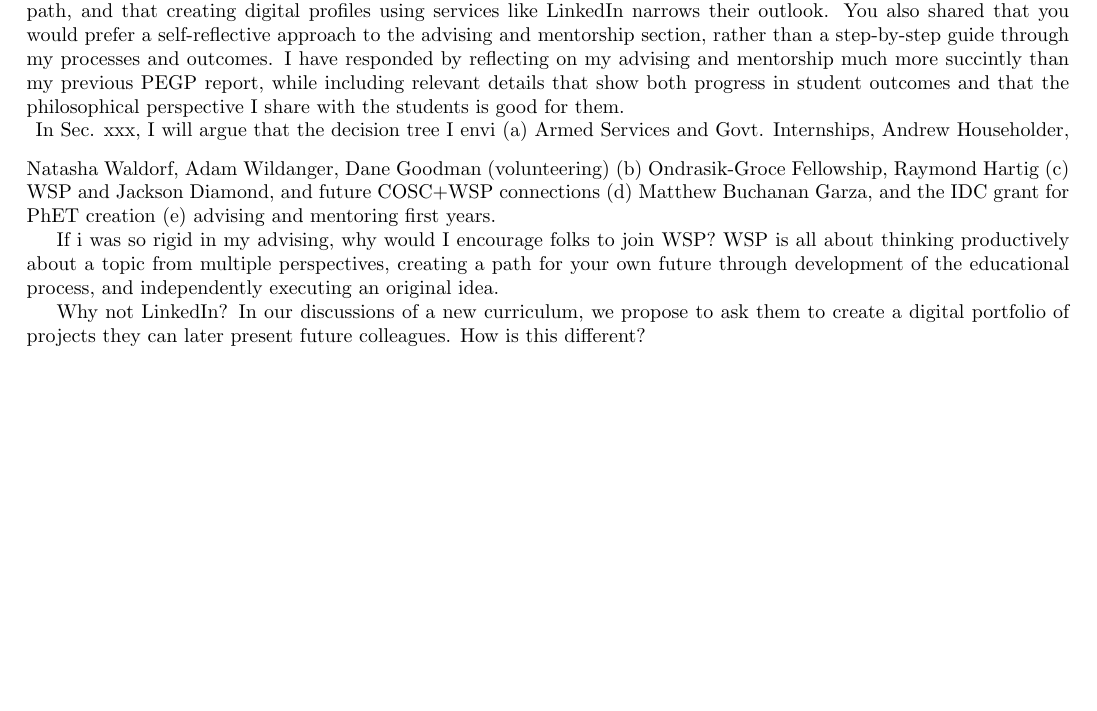
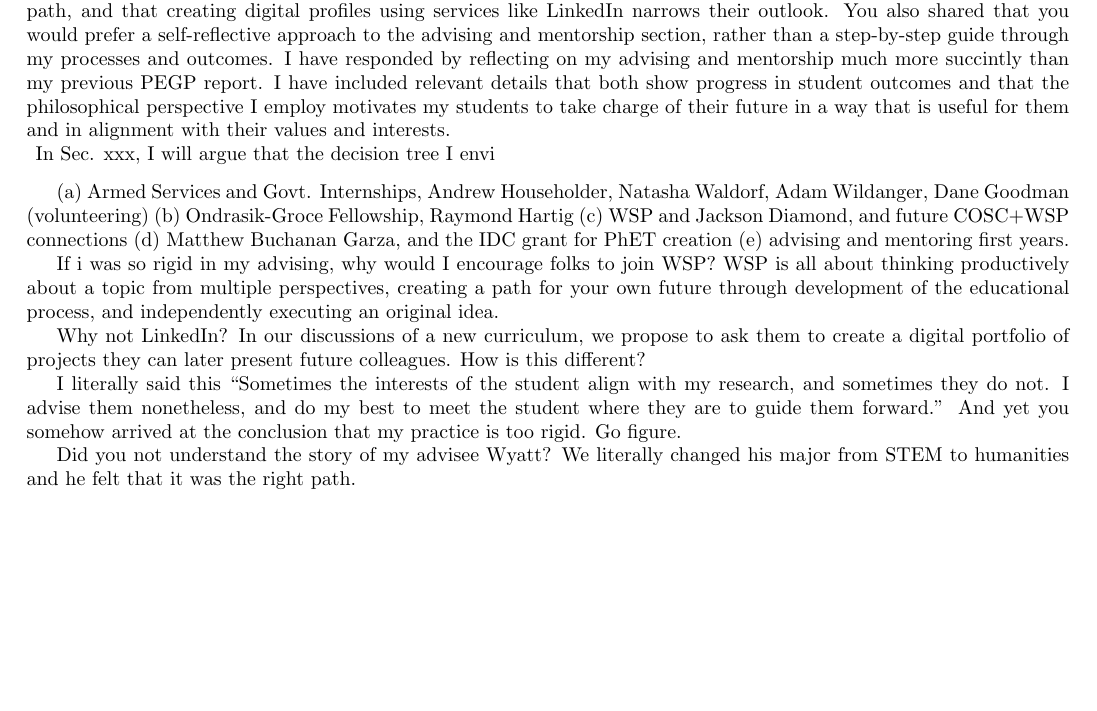
Before and after one commit to 918particle/MyThirdPEGP, a LaTeX document (sections/introduction/introduction.tex): part of page 2 of 2, cut so that both start at the same text, the shorter picture padded with empty space. Compiled offline with pdfLaTeX.

Commit message:
Still working on the advising and mentorship section of the introduction.  Need to respond to their concerns about rigidity

```diff
--- a/sections/introduction/introduction.tex
+++ b/sections/introduction/introduction.tex
@@ -23,13 +23,19 @@ The third and final experience is related to both my scholarship and teaching.
 For my service to Whittier College for the 2021-2022 academic year, I joined the Educational Policy Committee (EPC).  I had been in discussions with Prof. Rehn about joining the Whittier Scholars Program (WSP) advisory board.  Near the end of Spring 2021, I was called to first serve for a year on EPC, and I answered the call.  The major task for EPC was to generate consensus around a revised course sytem proposal to be brought before the full faculty by the end of the year, in light of proposed changes to faculty load.  While discussions of the course system and faculty load proposals continued, we also completed a long list of other tasks.  These included studying and approving changes to ten major programs and changes to programming within the Center for Engagement with Communities (CEC), raising student per-semester credit limits, revising the definition of a credit hour, revising the new course proposal form, revising handbook language pertaining to syllabi, and to study the use of ``tracks'' or ``emphases'' within major programs at Whittier College.  I led a sub-committee dedicated to the study of tracks and emphases, and our goal was to develop a common language for tracks across campus.  I framed the task by comparing ``tracks'' and ``options'' to \textit{partitions}, as a computer hard drive is partitioned.  We examined data from Whittier College websites and DegreeWorks to accurately determine the number of partitions per program.  We used this diverse data set to formulate a survey we sent to department chairs.  The data set and chair responses will be used to formulate common policy surrounding how our major programs are partitioned.  One example of how I helped to advance the discussion of the course system proposal was to offer a compromise between two positions regarding the maximum number of courses a new student could take.  We ultimately adopted this compromise into the final proposal.  Though our course system proposal task was challenging, we worked together find common ground based on sound data.
 \\
 \vspace{0.25cm}
-Finally, in Sec. xxx I describe my accomplishments in advising and mentoring.  In our last communication, you made concrete suggestions for my writing and reflection in this area.  Specifically, you are asking in general about my philosophical approach to advising and mentoring.  You shared a concern that my advising leads students down a rigid path, and that creating digital profiles using services like LinkedIn narrows their outlook.  You also shared that you would prefer a self-reflective approach to the advising and mentorship section, rather than a step-by-step guide through my processes and outcomes.  I have responded by reflecting on my advising and mentorship much more succintly than my previous PEGP report, while including relevant details that show both progress in student outcomes and that the philosophical perspective I share with the students is good for them.
+Finally, in Sec. xxx I describe my accomplishments in advising and mentoring.  In our last communication, you made concrete suggestions for my writing and reflection in this area.  Specifically, you are asking in general about my philosophical approach to advising and mentoring.  You shared a concern that my advising leads students down a rigid path, and that creating digital profiles using services like LinkedIn narrows their outlook.  You also shared that you would prefer a self-reflective approach to the advising and mentorship section, rather than a step-by-step guide through my processes and outcomes.  I have responded by reflecting on my advising and mentorship much more succintly than my previous PEGP report.  I have included relevant details that both show progress in student outcomes and that the philosophical perspective I employ motivates my students to take charge of their future in a way that is useful for them and in alignment with their values and interests.
 \\
 \vspace{0.25cm}
 In Sec. xxx, I will argue that the decision tree I envi
+
 (a) Armed Services and Govt. Internships, Andrew Householder, Natasha Waldorf, Adam Wildanger, Dane Goodman (volunteering) (b) Ondrasik-Groce Fellowship, Raymond Hartig (c) WSP and Jackson Diamond, and future COSC+WSP connections (d) Matthew Buchanan Garza, and the IDC grant for PhET creation (e) advising and mentoring first years.
 
 If i was so rigid in my advising, why would I encourage folks to join WSP?  WSP is all about thinking productively about a topic from multiple perspectives, creating a path for your own future through development of the educational process, and independently executing an original idea.
 
 Why not LinkedIn?  In our discussions of a new curriculum, we propose to ask them to create a digital portfolio of projects they can later present future colleagues.  How is this different?
+
+I literally said this ``Sometimes the interests of the student align with my research, and sometimes they do not. I
+advise them nonetheless, and do my best to meet the student where they are to guide them forward.'' And yet you somehow arrived at the conclusion that my practice is too rigid.  Go figure.
+
+Did you not understand the story of my advisee Wyatt?  We literally changed his major from STEM to humanities and he felt that it was the right path.
 \end{document}
```
Also changed, not shown: main.pdf.
